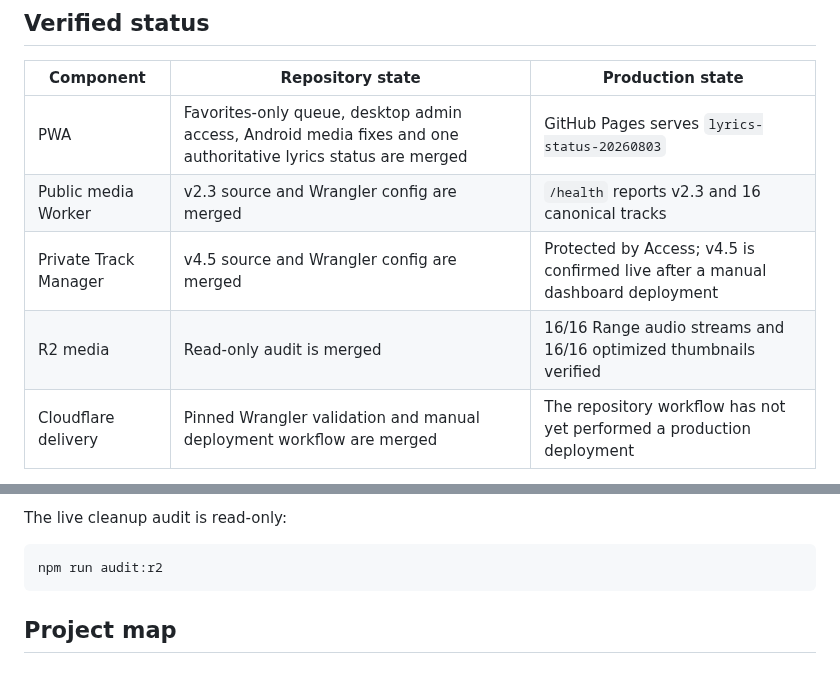
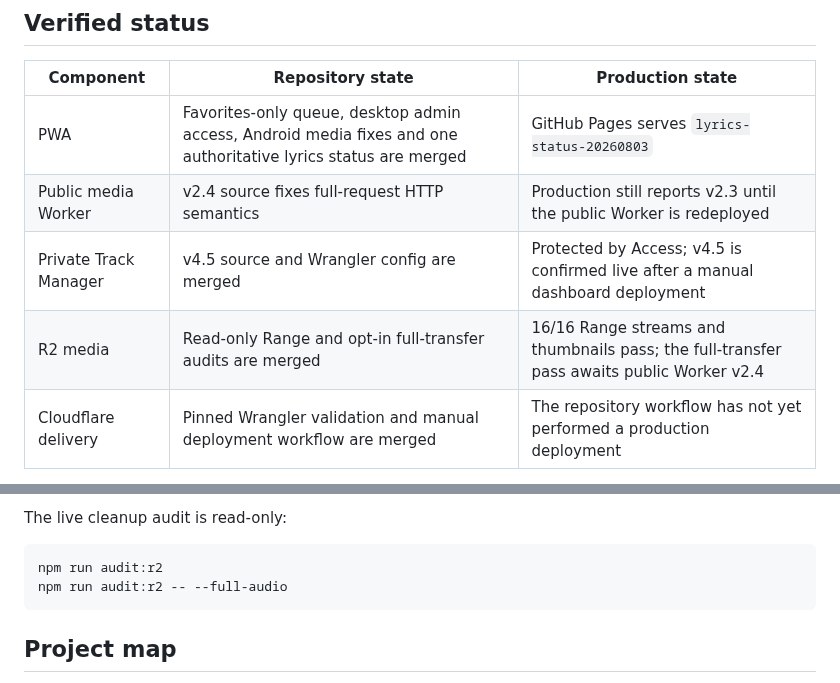
Before and after one commit to shinobione/LaunchPAD-APP, a Markdown page: README.md, 2 parts joined by grey strips. Rendered like a GitHub page.

Commit message:
Document the public Worker v2.4 gate

````diff
--- a/README.md
+++ b/README.md
@@ -10,9 +10,9 @@ An installable, responsive music application for the SHINOBIWAN catalog: album p
 | Component | Repository state | Production state |
 | --- | --- | --- |
 | PWA | Favorites-only queue, desktop admin access, Android media fixes and one authoritative lyrics status are merged | GitHub Pages serves `lyrics-status-20260803` |
-| Public media Worker | v2.3 source and Wrangler config are merged | `/health` reports v2.3 and 16 canonical tracks |
+| Public media Worker | v2.4 source fixes full-request HTTP semantics | Production still reports v2.3 until the public Worker is redeployed |
 | Private Track Manager | v4.5 source and Wrangler config are merged | Protected by Access; v4.5 is confirmed live after a manual dashboard deployment |
-| R2 media | Read-only audit is merged | 16/16 Range audio streams and 16/16 optimized thumbnails verified |
+| R2 media | Read-only Range and opt-in full-transfer audits are merged | 16/16 Range streams and thumbnails pass; the full-transfer pass awaits public Worker v2.4 |
 | Cloudflare delivery | Pinned Wrangler validation and manual deployment workflow are merged | The repository workflow has not yet performed a production deployment |
 
 The first-tap playback, Android media icon and timestamp-status regressions are fixed in the deployed PWA code. Carved from Pressure and THICK now expose the same single `Lyrics — Timestamped` status. Final full-catalog acceptance on the target Android device is still required before legacy media deletion.
@@ -68,6 +68,7 @@ The live cleanup audit is read-only:
 
 ```bash
 npm run audit:r2
+npm run audit:r2 -- --full-audio
 ```
 
 ## Project map
````
